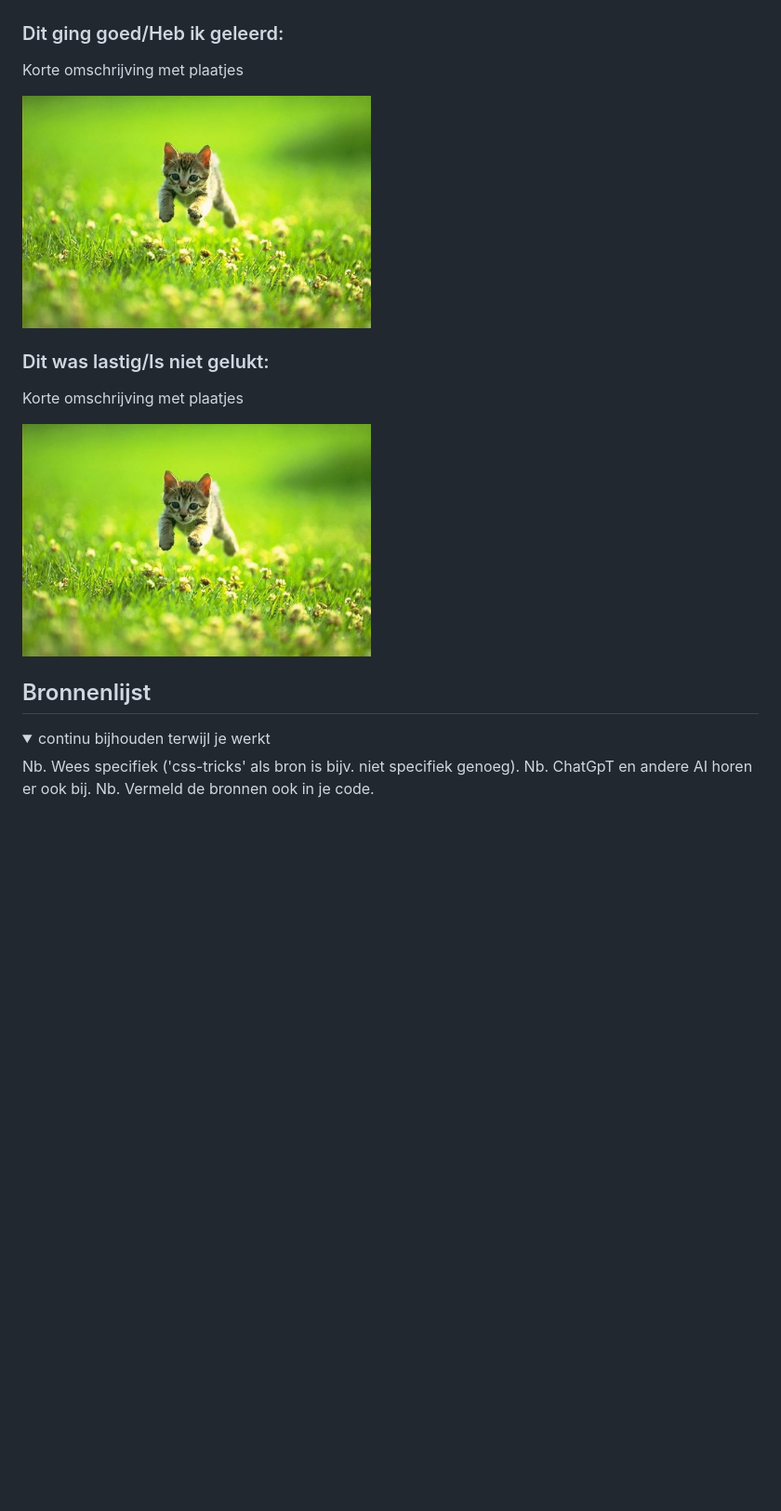
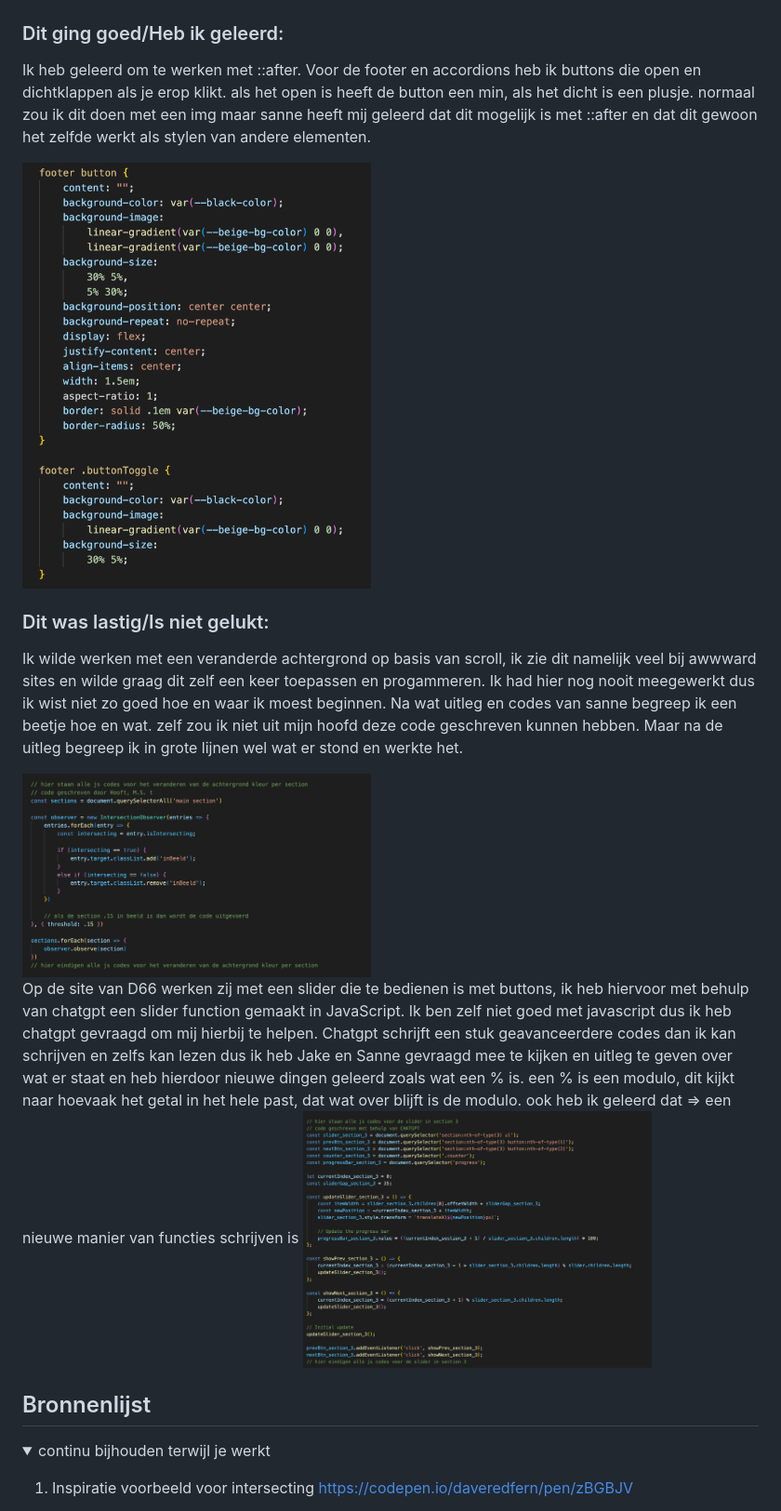
Before and after one commit to KaylinBartelings/FED, a Markdown page: README.md, the part around the change printed below. Shown: that part at 93% size. GitHub-like rendering; pictures changed too: images/screenshot_footer_button_styling_after.png (added), images/screenshot_js_code_intersecting.png (added), images/screenshot_js_code_slider.png (added); folded sections open; blank space fills up the shorter version.

```diff
--- a/README.md
+++ b/README.md
@@ -219,15 +226,20 @@ Nb. Door *open* toe te voegen aan een *details* element kun je deze standaard op
 
 
   ### Dit ging goed/Heb ik geleerd:
-  Korte omschrijving met plaatjes
+  Ik heb geleerd om te werken met ::after. Voor de footer en accordions heb ik buttons die open en dichtklappen als je erop klikt. als het open is heeft de button een min, als het dicht is een plusje. normaal zou ik dit doen met een img maar sanne heeft mij geleerd dat dit mogelijk is met ::after en dat dit gewoon het zelfde werkt als stylen van andere elementen.
 
-  <img src="readme-images/dummy-plaatje.jpg" width="375px" alt="top">
+  <img src="./images/screenshot_footer_button_styling_after.png" width="375px" alt="footer button gestyled met ::after">
+
+
 
 
   ### Dit was lastig/Is niet gelukt:
-  Korte omschrijving met plaatjes
+  Ik wilde werken met een veranderde achtergrond op basis van scroll, ik zie dit namelijk veel bij awwward sites en wilde graag dit zelf een keer toepassen en progammeren. Ik had hier nog nooit meegewerkt dus ik wist niet zo goed hoe en waar ik moest beginnen. Na wat uitleg en codes van sanne begreep ik een beetje hoe en wat. zelf zou ik niet uit mijn hoofd deze code geschreven kunnen hebben. Maar na de uitleg begreep ik in grote lijnen wel wat er stond en werkte het.
 
-  <img src="readme-images/dummy-plaatje.jpg" width="375px" alt="bummer">
+  <img src="./images/screenshot_js_code_intersecting.png" width="375px" alt="javascript codes voor intersecting function">
+
+  Op de site van D66 werken zij met een slider die te bedienen is met buttons, ik heb hiervoor met behulp van chatgpt een slider function gemaakt in JavaScript. Ik ben zelf niet goed met javascript dus ik heb chatgpt gevraagd om mij hierbij te helpen. Chatgpt schrijft een stuk geavanceerdere codes dan ik kan schrijven en zelfs kan lezen dus ik heb Jake en Sanne gevraagd mee te kijken en uitleg te geven over wat er staat en heb hierdoor nieuwe dingen geleerd zoals wat een % is. een % is een modulo, dit kijkt naar hoevaak het getal in het hele past, dat wat over blijft is de modulo. ook heb ik geleerd dat => een nieuwe manier van functies schrijven is
+  <img src="./images/screenshot_js_code_slider.png" width="375px" alt="javascript codes voor slider function">
 </details>
 
 
@@ -239,7 +251,6 @@ Nb. Door *open* toe te voegen aan een *details* element kun je deze standaard op
 <details open>
   <summary>continu bijhouden terwijl je werkt</summary>
 
-  Nb. Wees specifiek ('css-tricks' als bron is bijv. niet specifiek genoeg).
-  Nb. ChatGpT en andere AI horen er ook bij.
-  Nb. Vermeld de bronnen ook in je code.
+  1. Inspiratie voorbeeld voor intersecting
+  https://codepen.io/daveredfern/pen/zBGBJV
 
```
Also changed, not shown: other parts of README.md (+42 -21 lines), images/screenshot_home_page.png (added), images/screenshot_rob_jetten_page.png (added), 5 other files.
